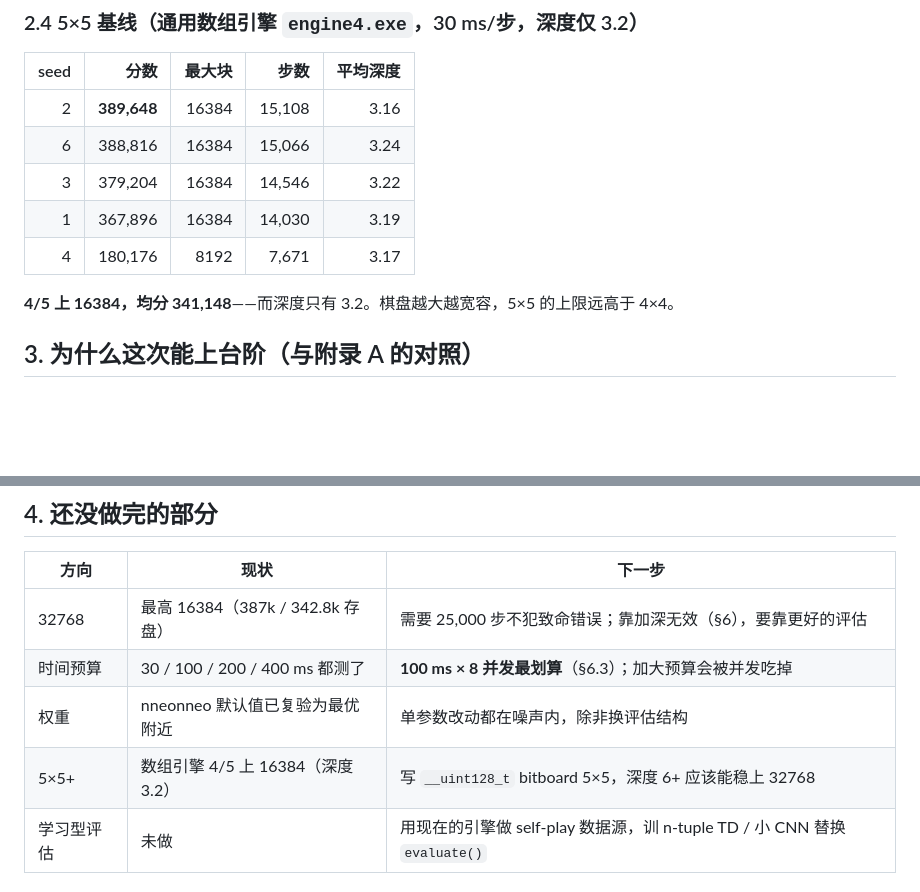
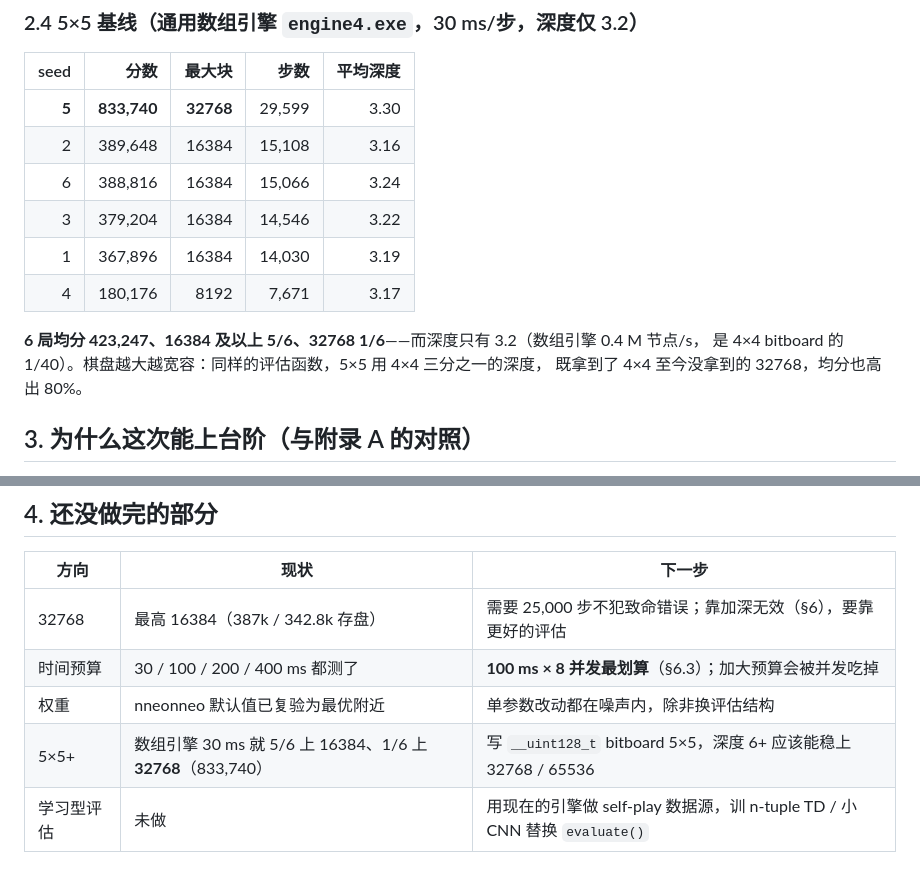
Before and after one commit to Q1y1ng/HEAOZIE, a Markdown page: 2048-agent/nn2048/RESULTS.md, 2 parts joined by grey strips. GitHub-like rendering; blank space fills up the shorter version.

```diff
--- a/2048-agent/nn2048/RESULTS.md
+++ b/2048-agent/nn2048/RESULTS.md
@@ -81,13 +81,16 @@
 
 | seed | 分数 | 最大块 | 步数 | 平均深度 |
 | ---: | ---: | ---: | ---: | ---: |
-| 2 | **389,648** | 16384 | 15,108 | 3.16 |
+| **5** | **833,740** | **32768** | 29,599 | 3.30 |
+| 2 | 389,648 | 16384 | 15,108 | 3.16 |
 | 6 | 388,816 | 16384 | 15,066 | 3.24 |
 | 3 | 379,204 | 16384 | 14,546 | 3.22 |
 | 1 | 367,896 | 16384 | 14,030 | 3.19 |
 | 4 | 180,176 | 8192 | 7,671 | 3.17 |
 
-**4/5 上 16384，均分 341,148**——而深度只有 3.2。棋盘越大越宽容，5×5 的上限远高于 4×4。
+**6 局均分 423,247、16384 及以上 5/6、32768 1/6**——而深度只有 3.2（数组引擎 0.4 M 节点/s，
+是 4×4 bitboard 的 1/40）。棋盘越大越宽容：同样的评估函数，5×5 用 4×4 三分之一的深度，
+既拿到了 4×4 至今没拿到的 32768，均分也高出 80%。
 
 ## 3. 为什么这次能上台阶（与附录 A 的对照）
 
@@ -108,7 +111,7 @@
 | 32768 | 最高 16384（387k / 342.8k 存盘） | 需要 25,000 步不犯致命错误；靠加深无效（§6），要靠更好的评估 |
 | 时间预算 | 30 / 100 / 200 / 400 ms 都测了 | **100 ms × 8 并发最划算**（§6.3）；加大预算会被并发吃掉 |
 | 权重 | nneonneo 默认值已复验为最优附近 | 单参数改动都在噪声内，除非换评估结构 |
-| 5×5+ | 数组引擎 4/5 上 16384（深度 3.2） | 写 `__uint128_t` bitboard 5×5，深度 6+ 应该能稳上 32768 |
+| 5×5+ | 数组引擎 30 ms 就 5/6 上 16384、1/6 上 **32768**（833,740） | 写 `__uint128_t` bitboard 5×5，深度 6+ 应该能稳上 32768 / 65536 |
 | 学习型评估 | 未做 | 用现在的引擎做 self-play 数据源，训 n-tuple TD / 小 CNN 替换 `evaluate()` |
 
 ## 5. 复现方式
```
Also changed, not shown: 2048-agent/nn2048/NIGHT_REPORT.md (+11 -7 lines), CHANGELOG.md (+3 -2 lines).
